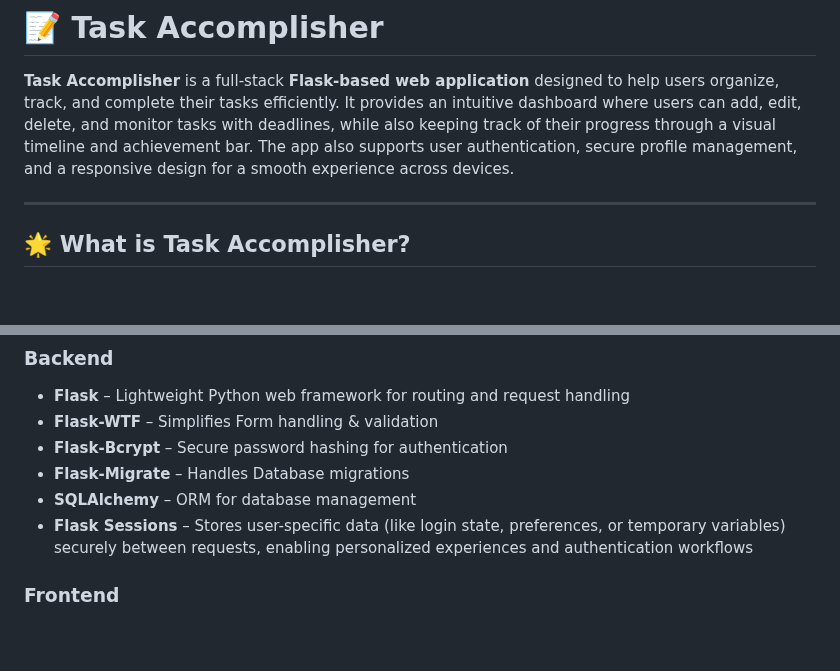
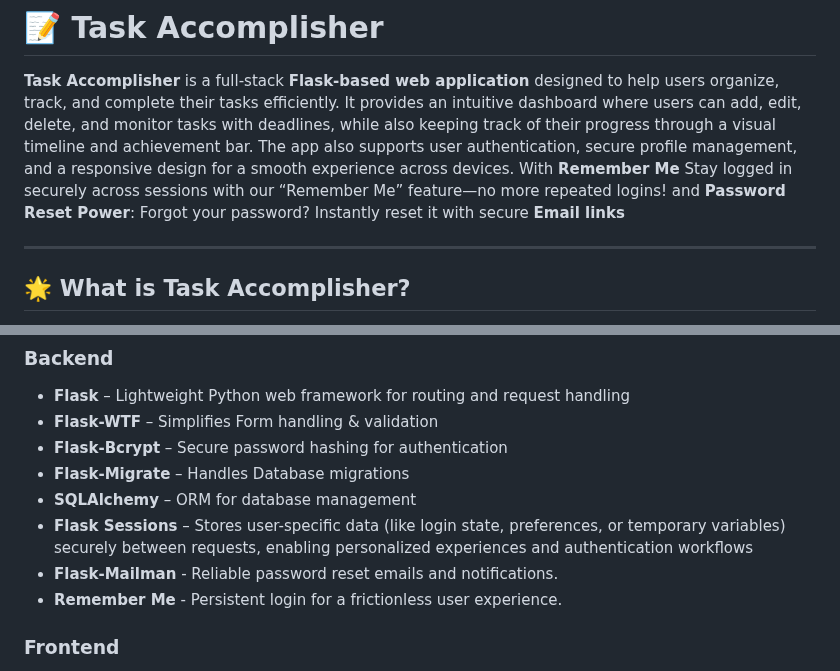
Before and after one commit to Hamza2268/Task-Accomplisher, a Markdown page: README.md, 2 parts joined by grey strips. Drawn GitHub-style; blank space fills up the shorter version.

```diff
--- a/README.md
+++ b/README.md
@@ -2,6 +2,7 @@
 # 📝 Task Accomplisher
 
 **Task Accomplisher** is a full-stack **Flask-based web application** designed to help users organize, track, and complete their tasks efficiently. It provides an intuitive dashboard where users can add, edit, delete, and monitor tasks with deadlines, while also keeping track of their progress through a visual timeline and achievement bar. The app also supports user authentication, secure profile management, and a responsive design for a smooth experience across devices.
+With **Remember Me** Stay logged in securely across sessions with our “Remember Me” feature—no more repeated logins! and **Password Reset Power**: Forgot your password? Instantly reset it with secure **Email links**
 
 ---
 
@@ -28,6 +29,8 @@ This makes it suitable for students, professionals, and anyone who wants to **st
 - **Flask-Migrate** – Handles Database migrations
 - **SQLAlchemy** – ORM for database management
 - **Flask Sessions** – Stores user-specific data (like login state, preferences, or temporary variables) securely between requests, enabling personalized experiences and authentication workflows
+- **Flask-Mailman** - Reliable password reset emails and notifications.
+- **Remember Me** - Persistent login for a frictionless user experience.
 
 ### Frontend
 - **Custom CSS** – Enhanced styling and animations
```
